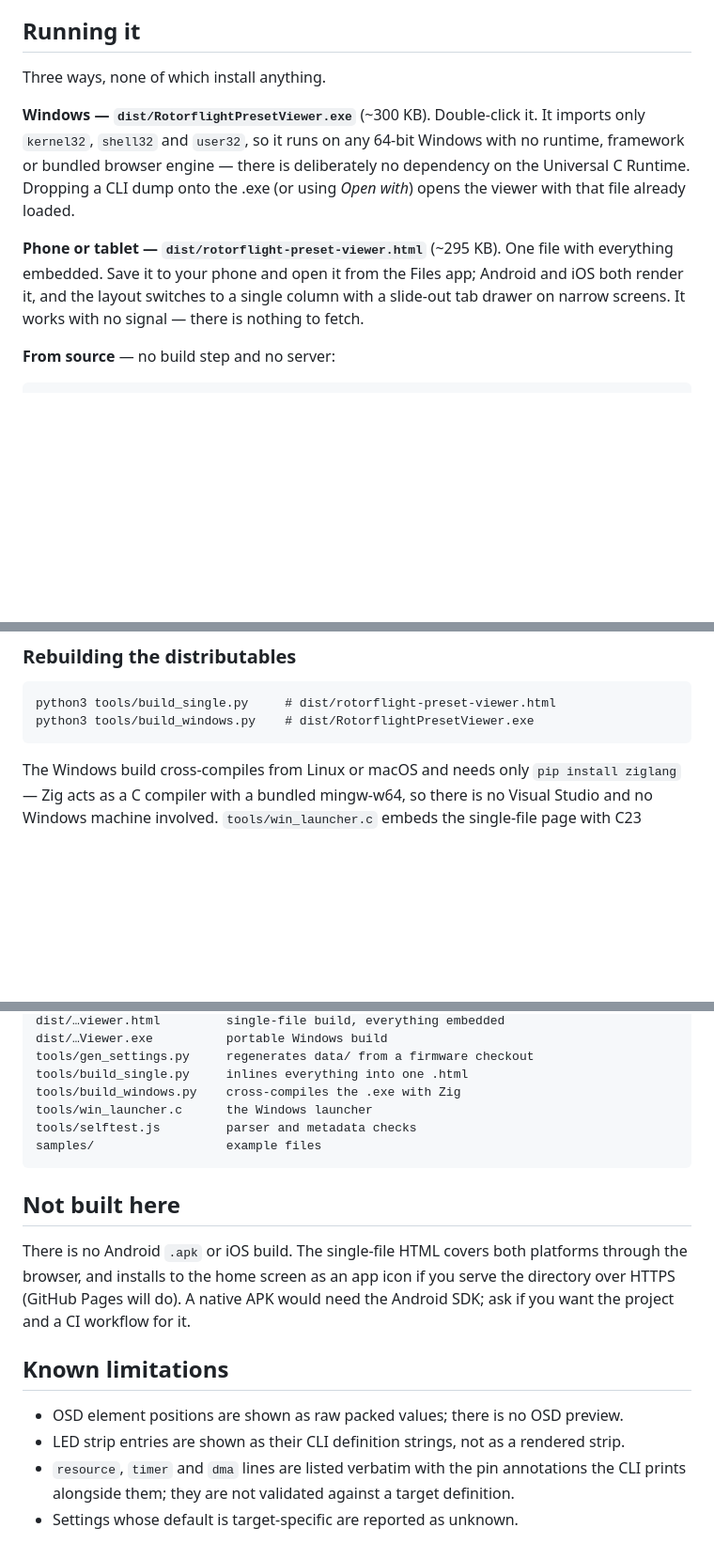
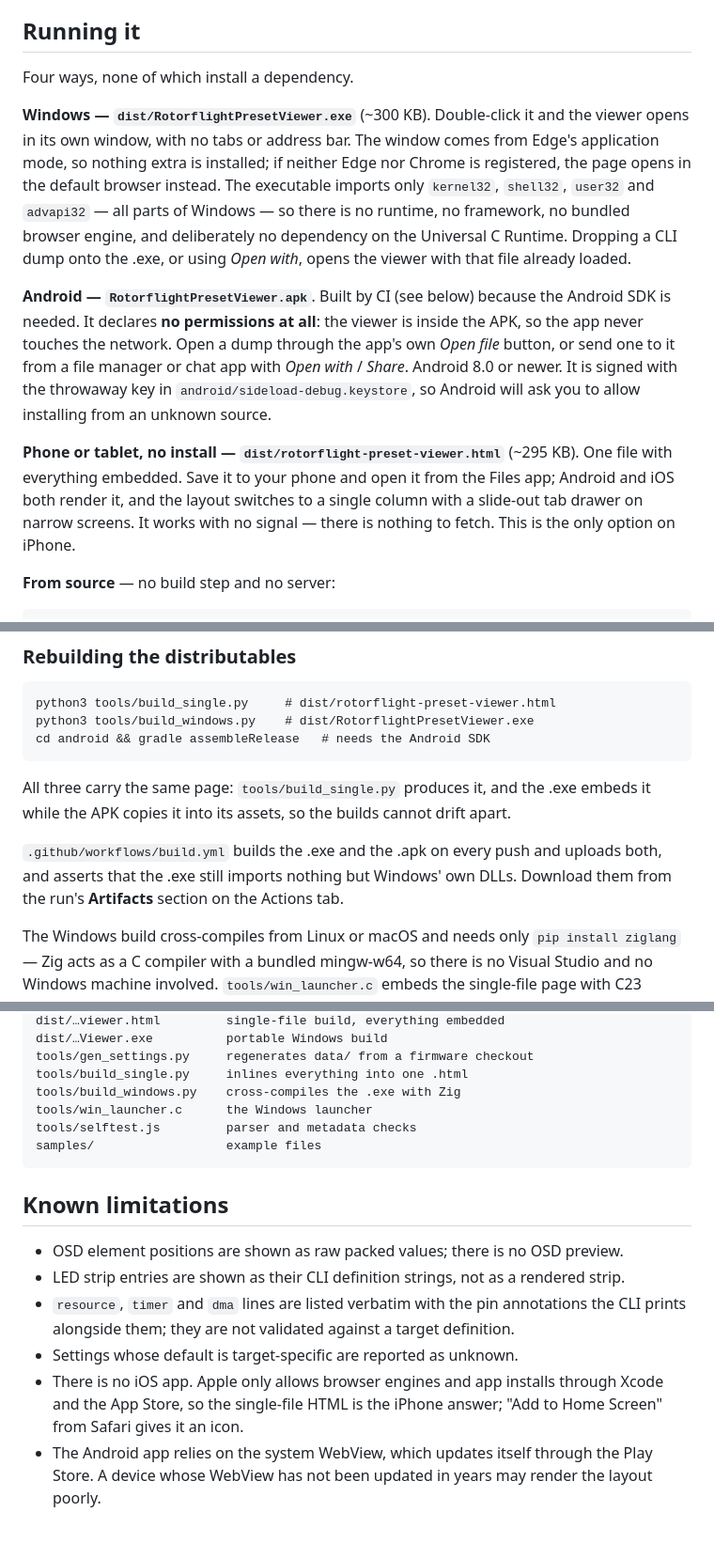
Before and after one commit to gcholdingscorporation/zelionRFpresetviewer, a Markdown page: README.md, 3 parts joined by grey strips. Shown at 94% size. Drawn GitHub-style; blank space fills up the shorter version.

Commit message:
README: document the Android app and the .exe's own window
Co-Authored-By: Claude Opus 5 <noreply@anthropic.com>
Claude-Session: https://claude.ai/code/session_019qhBKLhw8JjUXKXfF5hwiK

````diff
--- a/README.md
+++ b/README.md
@@ -12,19 +12,31 @@ and shows you what is in it.
 
 ## Running it
 
-Three ways, none of which install anything.
+Four ways, none of which install a dependency.
 
-**Windows — `dist/RotorflightPresetViewer.exe`** (~300 KB). Double-click it. It
-imports only `kernel32`, `shell32` and `user32`, so it runs on any 64-bit Windows
-with no runtime, framework or bundled browser engine — there is deliberately no
-dependency on the Universal C Runtime. Dropping a CLI dump onto the .exe (or
-using *Open with*) opens the viewer with that file already loaded.
+**Windows — `dist/RotorflightPresetViewer.exe`** (~300 KB). Double-click it and
+the viewer opens in its own window, with no tabs or address bar. The window comes
+from Edge's application mode, so nothing extra is installed; if neither Edge nor
+Chrome is registered, the page opens in the default browser instead. The
+executable imports only `kernel32`, `shell32`, `user32` and `advapi32` — all
+parts of Windows — so there is no runtime, no framework, no bundled browser
+engine, and deliberately no dependency on the Universal C Runtime. Dropping a CLI
+dump onto the .exe, or using *Open with*, opens the viewer with that file already
+loaded.
 
-**Phone or tablet — `dist/rotorflight-preset-viewer.html`** (~295 KB). One file
-with everything embedded. Save it to your phone and open it from the Files app;
-Android and iOS both render it, and the layout switches to a single column with a
-slide-out tab drawer on narrow screens. It works with no signal — there is
-nothing to fetch.
+**Android — `RotorflightPresetViewer.apk`**. Built by CI (see below) because the
+Android SDK is needed. It declares **no permissions at all**: the viewer is
+inside the APK, so the app never touches the network. Open a dump through the
+app's own *Open file* button, or send one to it from a file manager or chat app
+with *Open with* / *Share*. Android 8.0 or newer. It is signed with the
+throwaway key in `android/sideload-debug.keystore`, so Android will ask you to
+allow installing from an unknown source.
+
+**Phone or tablet, no install — `dist/rotorflight-preset-viewer.html`** (~295 KB).
+One file with everything embedded. Save it to your phone and open it from the
+Files app; Android and iOS both render it, and the layout switches to a single
+column with a slide-out tab drawer on narrow screens. It works with no signal —
+there is nothing to fetch. This is the only option on iPhone.
 
 **From source** — no build step and no server:
 
@@ -46,7 +58,16 @@ text into the box on the start screen.
 ```
 python3 tools/build_single.py     # dist/rotorflight-preset-viewer.html
 python3 tools/build_windows.py    # dist/RotorflightPresetViewer.exe
+cd android && gradle assembleRelease   # needs the Android SDK
 ```
+
+All three carry the same page: `tools/build_single.py` produces it, and the .exe
+embeds it while the APK copies it into its assets, so the builds cannot drift
+apart.
+
+`.github/workflows/build.yml` builds the .exe and the .apk on every push and
+uploads both, and asserts that the .exe still imports nothing but Windows' own
+DLLs. Download them from the run's **Artifacts** section on the Actions tab.
 
 The Windows build cross-compiles from Linux or macOS and needs only
 `pip install ziglang` — Zig acts as a C compiler with a bundled mingw-w64, so
@@ -164,13 +185,6 @@ tools/selftest.js         parser and metadata checks
 samples/                  example files
 ```
 
-## Not built here
-
-There is no Android `.apk` or iOS build. The single-file HTML covers both
-platforms through the browser, and installs to the home screen as an app icon if
-you serve the directory over HTTPS (GitHub Pages will do). A native APK would
-need the Android SDK; ask if you want the project and a CI workflow for it.
-
 ## Known limitations
 
 - OSD element positions are shown as raw packed values; there is no OSD preview.
@@ -180,3 +194,9 @@ need the Android SDK; ask if you want the project and a CI workflow for it.
   annotations the CLI prints alongside them; they are not validated against a
   target definition.
 - Settings whose default is target-specific are reported as unknown.
+- There is no iOS app. Apple only allows browser engines and app installs through
+  Xcode and the App Store, so the single-file HTML is the iPhone answer; "Add to
+  Home Screen" from Safari gives it an icon.
+- The Android app relies on the system WebView, which updates itself through the
+  Play Store. A device whose WebView has not been updated in years may render the
+  layout poorly.
````
